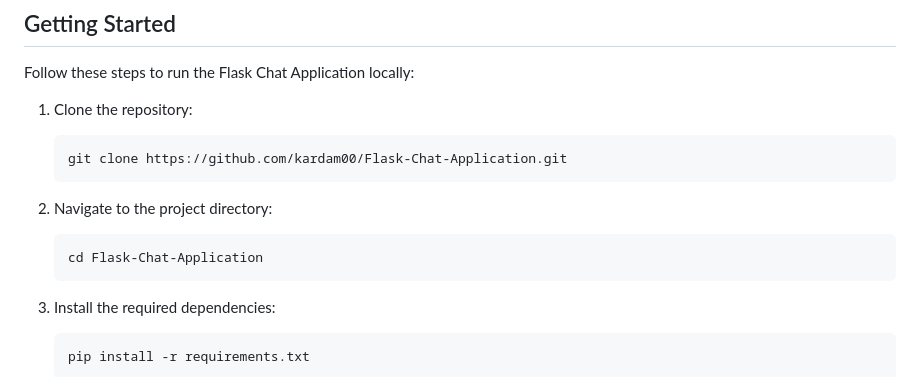
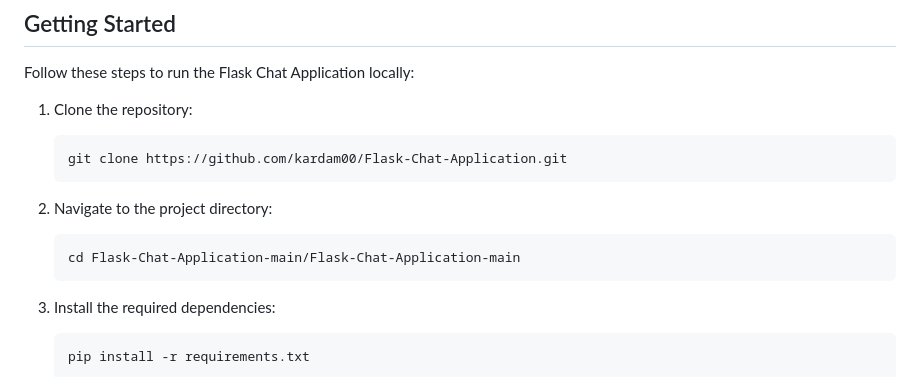
Before and after one commit to kardam00/Flask-Chat-Application, a Markdown page: README.md, the part around the change. GitHub-like rendering.

````diff
--- a/README.md
+++ b/README.md
@@ -62,7 +62,7 @@ Follow these steps to run the Flask Chat Application locally:
 2. Navigate to the project directory:
 
    ```bash
-   cd Flask-Chat-Application
+   cd Flask-Chat-Application-main/Flask-Chat-Application-main
    ```
 
 3. Install the required dependencies:
````
